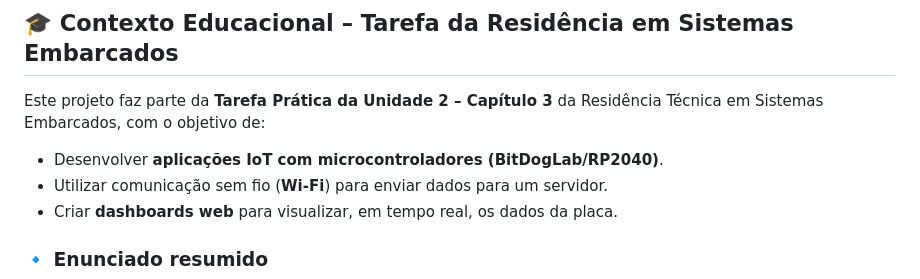
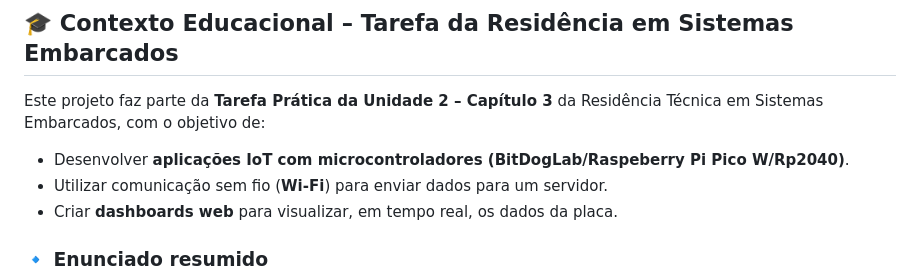
Before and after one commit to LincolnMatheus97/Api-Iot-RSE, a Markdown page: README.md, the part around the change printed below. GitHub-like rendering.

Commit message:
:truck: chore: Atualiza o readme

```diff
--- a/README.md
+++ b/README.md
@@ -7,7 +7,7 @@ Este projeto foi desenvolvido para fins educacionais, com o objetivo de receber
 
 Este projeto faz parte da **Tarefa Prática da Unidade 2 – Capítulo 3** da Residência Técnica em Sistemas Embarcados, com o objetivo de:
 
-- Desenvolver **aplicações IoT com microcontroladores (BitDogLab/RP2040)**.
+- Desenvolver **aplicações IoT com microcontroladores (BitDogLab/Raspeberry Pi Pico W/Rp2040)**.
 - Utilizar comunicação sem fio (**Wi-Fi**) para enviar dados para um servidor.
 - Criar **dashboards web** para visualizar, em tempo real, os dados da placa.
 
```
Also changed, not shown: other parts of README.md (+0 -1 lines).
